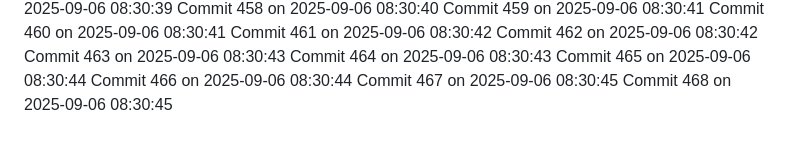
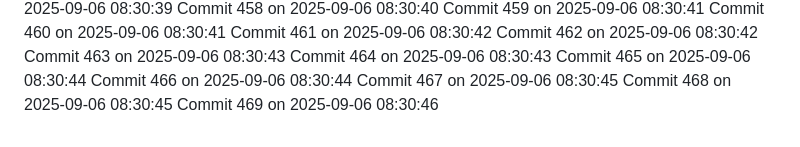
Before and after one commit to YounisDany/profile, a Markdown page: activity.md, the part around the change. Rendered like a GitHub page.

Commit message:
Auto commit 469 2025-09-06 08:30:46

```diff
--- a/activity.md
+++ b/activity.md
@@ -1017,3 +1017,4 @@ Commit 465 on 2025-09-06 08:30:44
 Commit 466 on 2025-09-06 08:30:44
 Commit 467 on 2025-09-06 08:30:45
 Commit 468 on 2025-09-06 08:30:45
+Commit 469 on 2025-09-06 08:30:46
```
